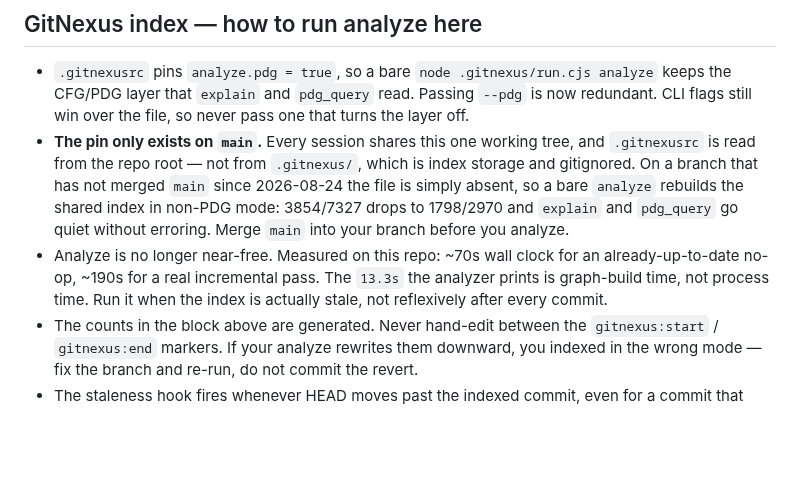
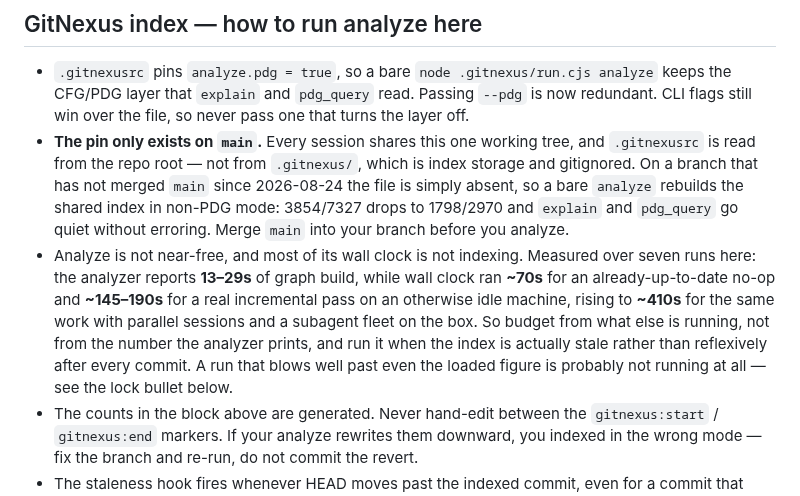
Before and after one commit to soleman23/hymt, a Markdown page: AGENTS.md, the part around the change. Rendered like a GitHub page; blank space fills up the shorter version.

```diff
--- a/AGENTS.md
+++ b/AGENTS.md
@@ -57,10 +57,15 @@ This project is indexed by GitNexus as **hymt** (3902 symbols, 7444 relationship
   shared index in non-PDG mode: 3854/7327 drops to 1798/2970 and `explain` and
   `pdg_query` go quiet without erroring. Merge `main` into your branch before
   you analyze.
-- Analyze is no longer near-free. Measured on this repo: ~70s wall clock for an
-  already-up-to-date no-op, ~190s for a real incremental pass. The `13.3s` the
-  analyzer prints is graph-build time, not process time. Run it when the index
-  is actually stale, not reflexively after every commit.
+- Analyze is not near-free, and most of its wall clock is not indexing. Measured
+  over seven runs here: the analyzer reports **13–29s** of graph build, while
+  wall clock ran **~70s** for an already-up-to-date no-op and **~145–190s** for a
+  real incremental pass on an otherwise idle machine, rising to **~410s** for the
+  same work with parallel sessions and a subagent fleet on the box. So budget
+  from what else is running, not from the number the analyzer prints, and run it
+  when the index is actually stale rather than reflexively after every commit.
+  A run that blows well past even the loaded figure is probably not running at
+  all — see the lock bullet below.
 - The counts in the block above are generated. Never hand-edit between the
   `gitnexus:start` / `gitnexus:end` markers. If your analyze rewrites them
   downward, you indexed in the wrong mode — fix the branch and re-run, do not
```
Also changed, not shown: CLAUDE.md (+9 -4 lines).
